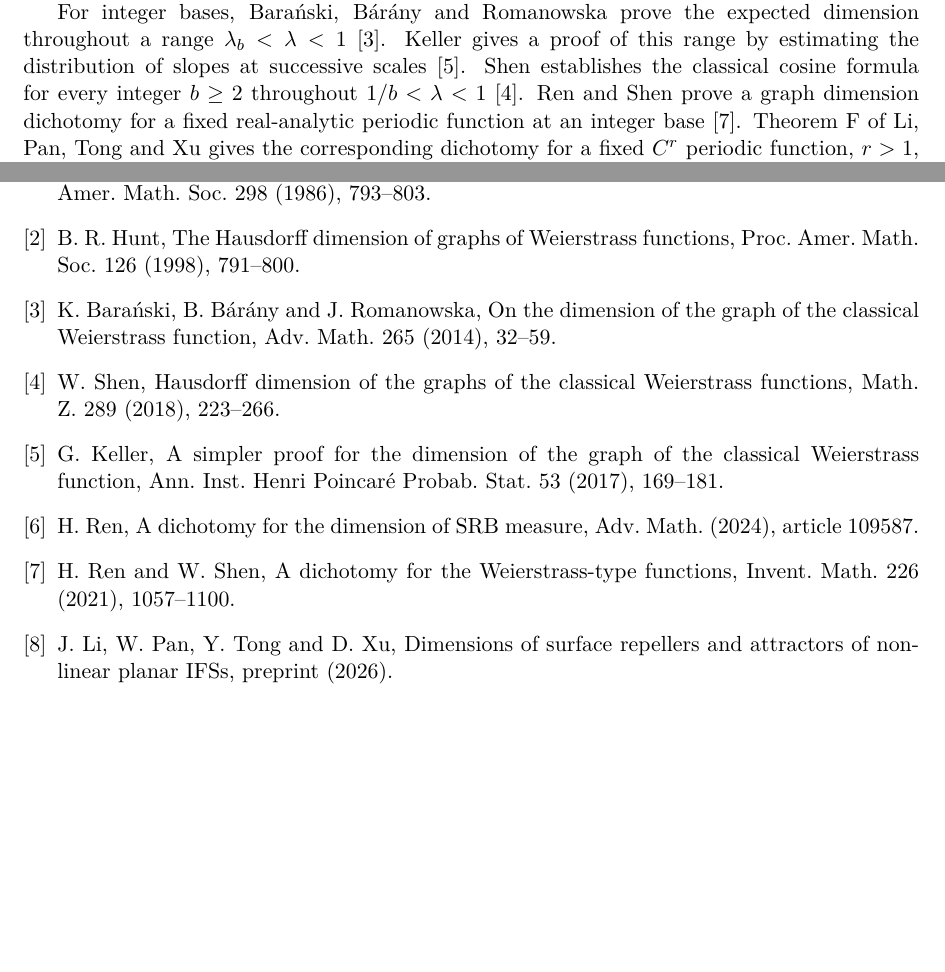
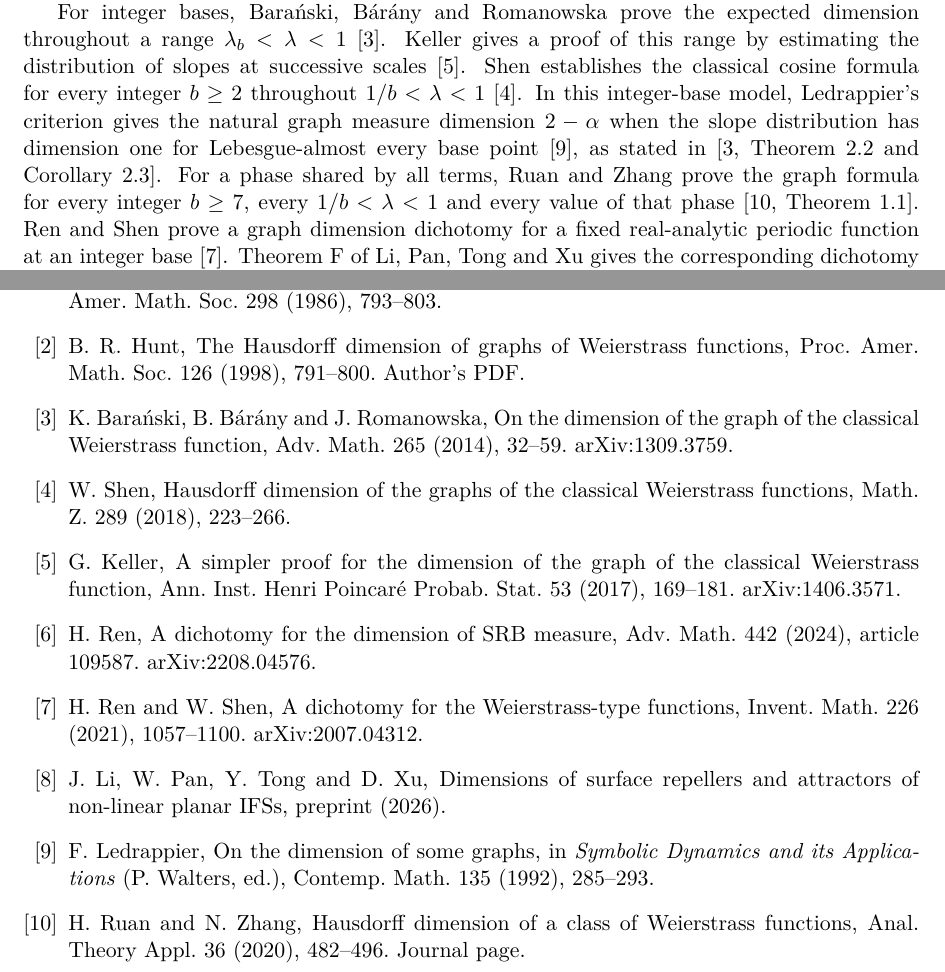
Before and after one commit to ppadfoot/weierstrass-real-bases, a LaTeX paper (iuzhakov-weierstrass-real-bases.tex): two parts of pages 2 and 22 of 22, joined at a grey line, cut so that both start at the same text, the shorter picture padded with empty space. Compiled offline with pdfLaTeX.

Commit message:
Publish manuscript v1.0.1 with expanded references and versioned citation links

```diff
--- a/iuzhakov-weierstrass-real-bases.tex
+++ b/iuzhakov-weierstrass-real-bases.tex
@@ -4,7 +4,7 @@
 \usepackage[margin=26mm]{geometry}
 \usepackage[hypertexnames=false,hidelinks,bookmarksnumbered=true]{hyperref}
 \hypersetup{pdftitle={Hausdorff dimension of Weierstrass cosine graphs for real bases},
-  pdfauthor={Timofei Iuzhakov}, pdfsubject={Version 1.0.0. Proposed proof of the Hausdorff dimension formula for the classical Weierstrass function at all real bases and with prescribed phases},
+  pdfauthor={Timofei Iuzhakov}, pdfsubject={Version 1.0.1. Proposed proof of the Hausdorff dimension formula for the classical Weierstrass function at all real bases and with prescribed phases},
   pdfkeywords={classical Weierstrass function, Hausdorff dimension, graph of the Weierstrass function, non-integer bases, prescribed phases, exact-dimensional measures}}
 \setlength{\emergencystretch}{2em}
 \newtheorem{theorem}{Theorem}[section]
@@ -15,7 +15,7 @@
 \newcommand{\E}{\mathbb E}
 \title{Hausdorff dimension of Weierstrass cosine graphs for real bases}
 \author{Timofei Iuzhakov}
-\date{\normalsize Version 1.0.0 --- manuscript for external review\\[2pt]19 November 2026}
+\date{\normalsize Version 1.0.1 --- manuscript for external review\\[2pt]19 November 2026}
 \begin{document}
 \maketitle
 \begin{abstract}
@@ -81,7 +81,14 @@ the expected dimension throughout a range $\lambda_b<\lambda<1$
 \cite{bbr}. Keller gives a proof of this range by estimating the
 distribution of slopes at successive scales \cite{keller}. Shen
 establishes the classical cosine formula for every integer $b\ge2$
-throughout $1/b<\lambda<1$ \cite{shen}. Ren and Shen prove a graph
+throughout $1/b<\lambda<1$ \cite{shen}. In this integer-base model,
+Ledrappier's criterion gives the natural graph measure dimension
+$2-\alpha$ when the slope distribution has dimension one for
+Lebesgue-almost every base point \cite{ledrappier}, as stated in
+\cite[Theorem~2.2 and Corollary~2.3]{bbr}.
+For a phase shared by all terms, Ruan and Zhang prove the graph
+formula for every integer $b\ge7$, every $1/b<\lambda<1$ and every
+value of that phase \cite[Theorem~1.1]{rz}. Ren and Shen prove a graph
 dimension dichotomy for a fixed real-analytic periodic function at an
 integer base \cite{rs}. Theorem~F of Li, Pan, Tong and Xu gives the
 corresponding dichotomy for a fixed $C^r$ periodic function, $r>1$,
@@ -1515,19 +1522,27 @@ proof. Both assistants also contributed to the ongoing Lean~4 formalization
 of parts of the argument. Verification of the full theorem in Lean remains
 incomplete.
 
-\begin{thebibliography}{9}
+\begin{thebibliography}{10}
 \bibitem{mw} R. D. Mauldin and S. C. Williams, \href{https://sites.itservices.cas.unt.edu/~mauldin/papers/no60.pdf}{On the Hausdorff dimension of some graphs}, Trans. Amer. Math. Soc. 298 (1986), 793--803.
 \bibitem{hunt} B. R. Hunt, \href{https://doi.org/10.1090/S0002-9939-98-04387-1}{The Hausdorff dimension of graphs of Weierstrass functions}, Proc. Amer. Math. Soc. 126 (1998), 791--800.
+\href{https://user.eng.umd.edu/~bhunt/papers/hdimw.pdf}{Author's PDF}.
 \bibitem{bbr} K. Bara\'nski, B. B\'ar\'any and J. Romanowska,
 \href{https://doi.org/10.1016/j.aim.2014.07.033}{On the dimension of
 the graph of the classical Weierstrass function}, Adv. Math. 265
 (2014), 32--59.
+\href{https://arxiv.org/abs/1309.3759}{arXiv:1309.3759}.
 \bibitem{shen} W. Shen, \href{https://arxiv.org/abs/1505.03986}{Hausdorff dimension of the graphs of the classical Weierstrass functions}, Math. Z. 289 (2018), 223--266.
 \bibitem{keller} G. Keller, \href{https://doi.org/10.1214/15-AIHP711}{A simpler proof for the dimension of the graph of the classical Weierstrass function}, Ann. Inst. Henri Poincar\'e Probab. Stat. 53 (2017), 169--181.
-\bibitem{ren} H. Ren, \href{https://doi.org/10.1016/j.aim.2024.109587}{A dichotomy for the dimension of SRB measure}, Adv. Math. (2024), article 109587.
+\href{https://arxiv.org/abs/1406.3571}{arXiv:1406.3571}.
+\bibitem{ren} H. Ren, \href{https://doi.org/10.1016/j.aim.2024.109587}{A dichotomy for the dimension of SRB measure}, Adv. Math. 442 (2024), article 109587.
+\href{https://arxiv.org/abs/2208.04576}{arXiv:2208.04576}.
 \bibitem{rs} H. Ren and W. Shen,
 \href{https://doi.org/10.1007/s00222-021-01060-2}{A dichotomy for the
 Weierstrass-type functions}, Invent. Math. 226 (2021), 1057--1100.
+\href{https://arxiv.org/abs/2007.04312}{arXiv:2007.04312}.
 \bibitem{lptx} J. Li, W. Pan, Y. Tong and D. Xu, \href{https://arxiv.org/abs/2608.30744}{Dimensions of surface repellers and attractors of non-linear planar IFSs}, preprint (2026).
+\bibitem{ledrappier} F. Ledrappier, \href{https://doi.org/10.1090/conm/135/1185095}{On the dimension of some graphs}, in \emph{Symbolic Dynamics and its Applications} (P. Walters, ed.), Contemp. Math. 135 (1992), 285--293.
+\bibitem{rz} H. Ruan and N. Zhang, \href{https://doi.org/10.4208/ata.OA-SU8}{Hausdorff dimension of a class of Weierstrass functions}, Anal. Theory Appl. 36 (2020), 482--496.
+\href{https://www.global-sci.com/ata/article/view/8206}{Journal page}.
 \end{thebibliography}
 \end{document}
```
Also changed, not shown: CITATION.bib (+2 -1 lines), _config.yml (+1 -1 lines), README.md, iuzhakov-weierstrass-real-bases.pdf, 4 other files.
